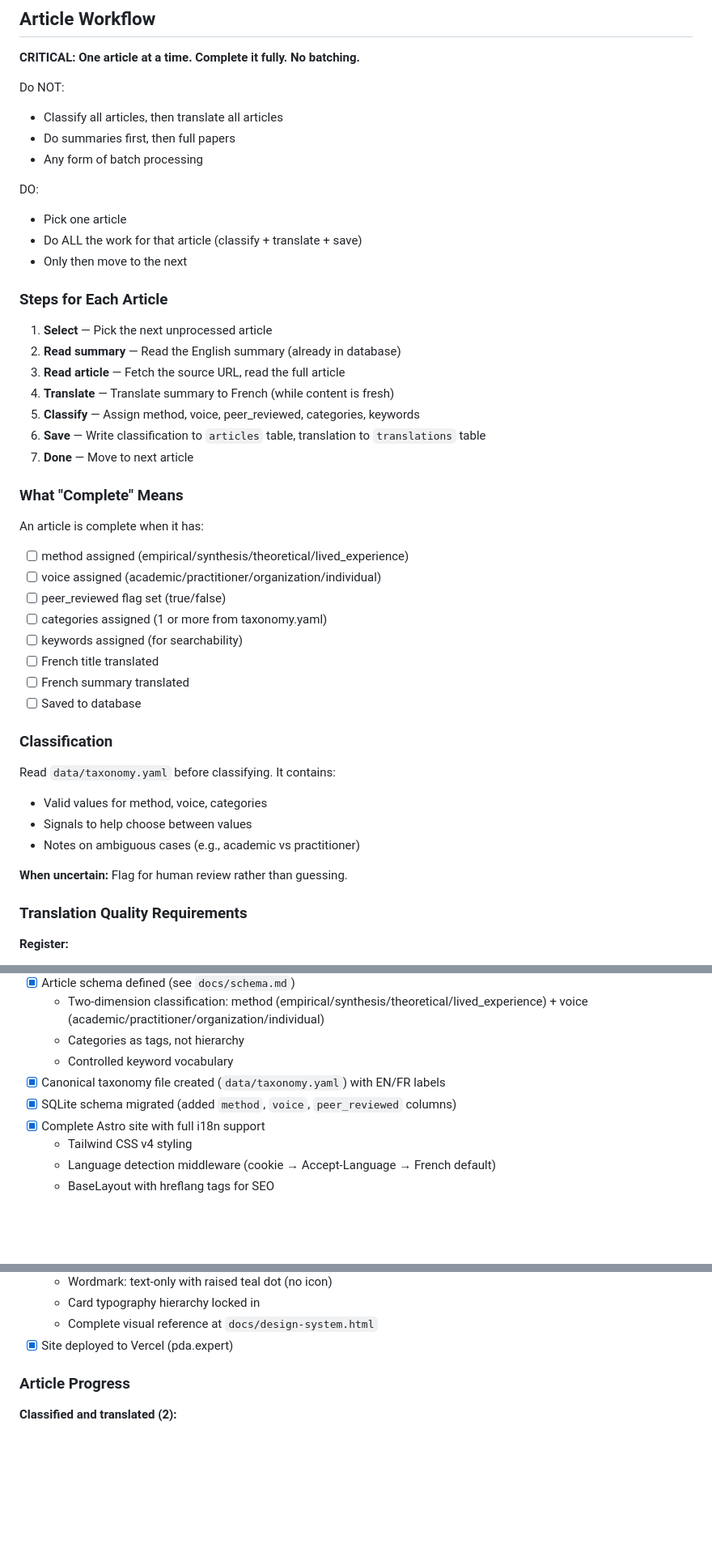
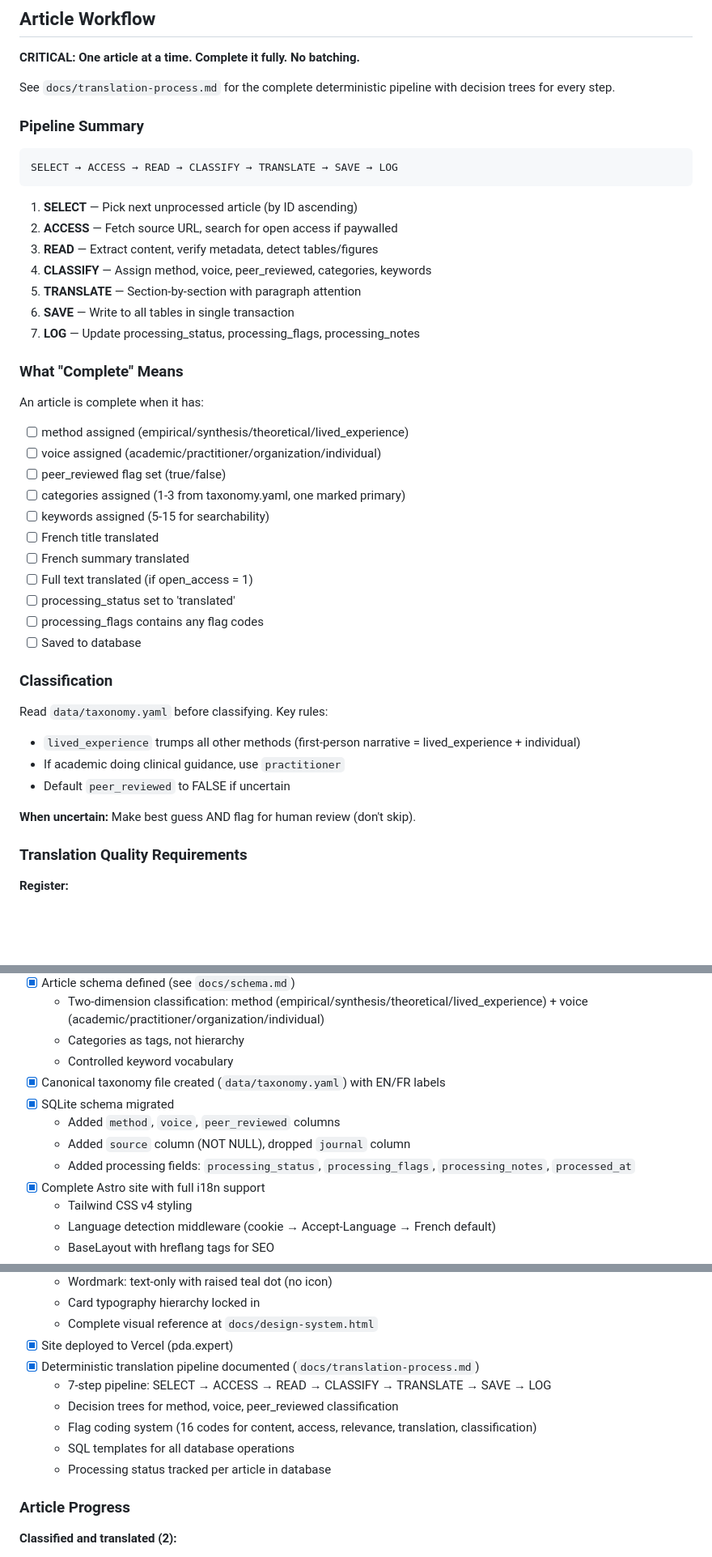
Before and after one commit to jddeitch/pda, a Markdown page: CLAUDE.md, 3 parts joined by grey strips. Shown at 81% size. Rendered like a GitHub page; blank space fills up the shorter version.

Commit message:
Update CLAUDE.md to reference translation pipeline
- Add docs/translation-process.md to project structure
- Simplify Article Workflow section, point to detailed process doc
- Add processing fields to schema description
- Note source column replaces journal
- Add translation-process.md to Key Files to Read
- Update Current State with pipeline completion

🤖 Generated with [Claude Code](https://claude.com/claude-code)

Co-Authored-By: Claude Opus 4.5 <noreply@anthropic.com>

````diff
--- a/CLAUDE.md
+++ b/CLAUDE.md
@@ -170,25 +171,21 @@ Articles are tagged by clinical topic (not hierarchical — an article can have
 
 **CRITICAL: One article at a time. Complete it fully. No batching.**
 
-Do NOT:
-- Classify all articles, then translate all articles
-- Do summaries first, then full papers
-- Any form of batch processing
+See `docs/translation-process.md` for the complete deterministic pipeline with decision trees for every step.
 
-DO:
-- Pick one article
-- Do ALL the work for that article (classify + translate + save)
-- Only then move to the next
+### Pipeline Summary
 
-### Steps for Each Article
+```
+SELECT → ACCESS → READ → CLASSIFY → TRANSLATE → SAVE → LOG
+```
 
-1. **Select** — Pick the next unprocessed article
-2. **Read summary** — Read the English summary (already in database)
-3. **Read article** — Fetch the source URL, read the full article
-4. **Translate** — Translate summary to French (while content is fresh)
-5. **Classify** — Assign method, voice, peer_reviewed, categories, keywords
-6. **Save** — Write classification to `articles` table, translation to `translations` table
-7. **Done** — Move to next article
+1. **SELECT** — Pick next unprocessed article (by ID ascending)
+2. **ACCESS** — Fetch source URL, search for open access if paywalled
+3. **READ** — Extract content, verify metadata, detect tables/figures
+4. **CLASSIFY** — Assign method, voice, peer_reviewed, categories, keywords
+5. **TRANSLATE** — Section-by-section with paragraph attention
+6. **SAVE** — Write to all tables in single transaction
+7. **LOG** — Update processing_status, processing_flags, processing_notes
 
 ### What "Complete" Means
 
@@ -196,20 +193,23 @@ An article is complete when it has:
 - [ ] method assigned (empirical/synthesis/theoretical/lived_experience)
 - [ ] voice assigned (academic/practitioner/organization/individual)
 - [ ] peer_reviewed flag set (true/false)
-- [ ] categories assigned (1 or more from taxonomy.yaml)
-- [ ] keywords assigned (for searchability)
+- [ ] categories assigned (1-3 from taxonomy.yaml, one marked primary)
+- [ ] keywords assigned (5-15 for searchability)
 - [ ] French title translated
 - [ ] French summary translated
+- [ ] Full text translated (if open_access = 1)
+- [ ] processing_status set to 'translated'
+- [ ] processing_flags contains any flag codes
 - [ ] Saved to database
 
 ### Classification
 
-Read `data/taxonomy.yaml` before classifying. It contains:
-- Valid values for method, voice, categories
-- Signals to help choose between values
-- Notes on ambiguous cases (e.g., academic vs practitioner)
+Read `data/taxonomy.yaml` before classifying. Key rules:
+- `lived_experience` trumps all other methods (first-person narrative = lived_experience + individual)
+- If academic doing clinical guidance, use `practitioner`
+- Default `peer_reviewed` to FALSE if uncertain
 
-**When uncertain:** Flag for human review rather than guessing.
+**When uncertain:** Make best guess AND flag for human review (don't skip).
 
 ### Translation Quality Requirements
 
@@ -324,7 +325,10 @@ When starting translation work, also:
   - Categories as tags, not hierarchy
   - Controlled keyword vocabulary
 - [x] Canonical taxonomy file created (`data/taxonomy.yaml`) with EN/FR labels
-- [x] SQLite schema migrated (added `method`, `voice`, `peer_reviewed` columns)
+- [x] SQLite schema migrated
+  - Added `method`, `voice`, `peer_reviewed` columns
+  - Added `source` column (NOT NULL), dropped `journal` column
+  - Added processing fields: `processing_status`, `processing_flags`, `processing_notes`, `processed_at`
 - [x] Complete Astro site with full i18n support
   - Tailwind CSS v4 styling
   - Language detection middleware (cookie → Accept-Language → French default)
@@ -347,6 +351,12 @@ When starting translation work, also:
   - Card typography hierarchy locked in
   - Complete visual reference at `docs/design-system.html`
 - [x] Site deployed to Vercel (pda.expert)
+- [x] Deterministic translation pipeline documented (`docs/translation-process.md`)
+  - 7-step pipeline: SELECT → ACCESS → READ → CLASSIFY → TRANSLATE → SAVE → LOG
+  - Decision trees for method, voice, peer_reviewed classification
+  - Flag coding system (16 codes for content, access, relevance, translation, classification)
+  - SQL templates for all database operations
+  - Processing status tracked per article in database
 
 ### Article Progress
 
````
Also changed, not shown: other parts of CLAUDE.md (+4 -2 lines).
